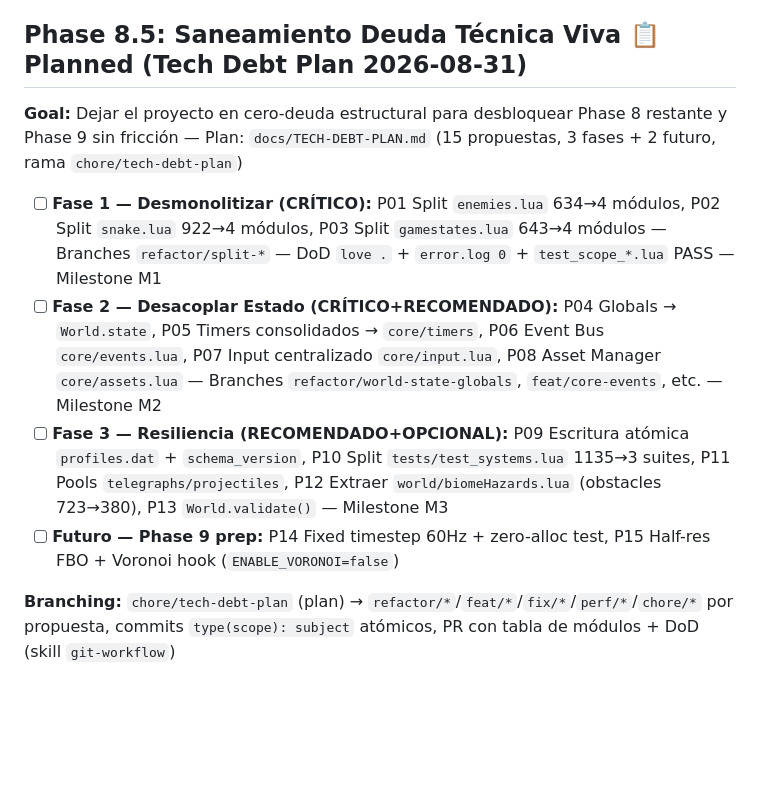
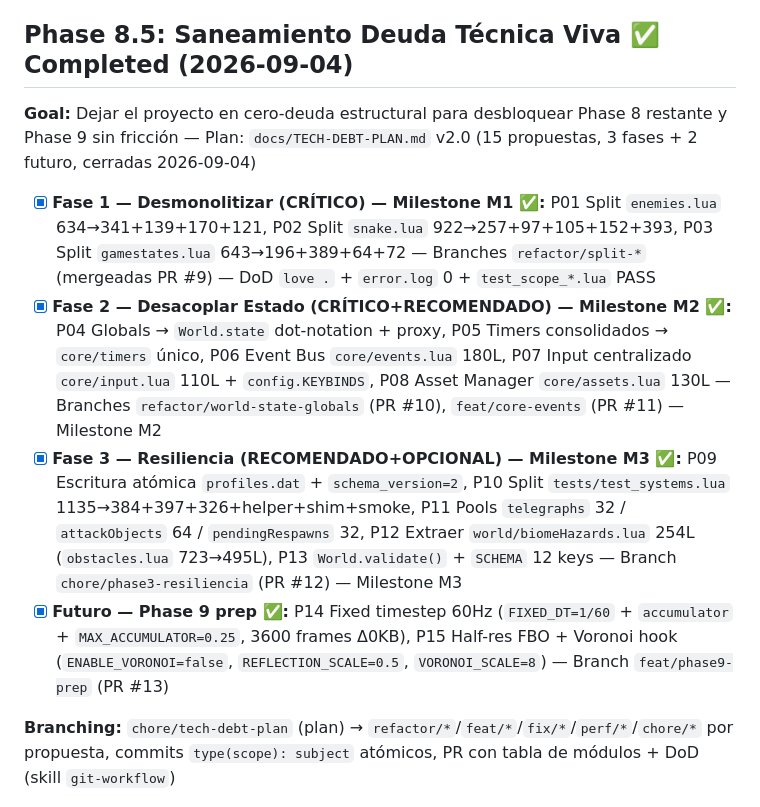
Before and after one commit to nastex123/Snake-with-Love2D, a Markdown page: docs/ROADMAP.md, the part around the change. GitHub-like rendering; blank space fills up the shorter version.

Commit message:
docs(roadmap): mark Phase 8.5 completed with M1 M2 M3
Qué: Phase 8.5 Planned -> Completed 2026-09-04, F1/F2/F3/Futuro [ ] -> [x] con métricas reales P01-P15 y PRs #9-#13. Por qué: TODO ya marca P01-P15 [x] y dev contiene merges, ROADMAP estaba desactualizado. Refs: TODO Planned 31:08:2026, TECH-DEBT-PLAN v2.0 pendiente.

```diff
--- a/docs/ROADMAP.md
+++ b/docs/ROADMAP.md
@@ -92,13 +92,13 @@
 - [ ] 10 Unlockable Game Modes (Endless, Rush, Pacifist, Boss Rush, Colossal Arena, Micro-Snake, Weekly Seed, Draft, Sudden Death, Maze Runner)
 - [ ] 80 Engineering & Gameplay Improvements Suite (Input ramp-up, corner buffering, AABB ray-cast pre-filter, half-res FBO reflections, Voronoi fracture, fixed timestep)
 
-## Phase 8.5: Saneamiento Deuda Técnica Viva 📋 Planned (Tech Debt Plan 2026-08-31)
-**Goal:** Dejar el proyecto en cero-deuda estructural para desbloquear Phase 8 restante y Phase 9 sin fricción — Plan: `docs/TECH-DEBT-PLAN.md` (15 propuestas, 3 fases + 2 futuro, rama `chore/tech-debt-plan`)
+## Phase 8.5: Saneamiento Deuda Técnica Viva ✅ Completed (2026-09-04)
+**Goal:** Dejar el proyecto en cero-deuda estructural para desbloquear Phase 8 restante y Phase 9 sin fricción — Plan: `docs/TECH-DEBT-PLAN.md` v2.0 (15 propuestas, 3 fases + 2 futuro, cerradas 2026-09-04)
 
-- [ ] **Fase 1 — Desmonolitizar (CRÍTICO):** P01 Split `enemies.lua` 634→4 módulos, P02 Split `snake.lua` 922→4 módulos, P03 Split `gamestates.lua` 643→4 módulos — Branches `refactor/split-*` — DoD `love .` + `error.log 0` + `test_scope_*.lua` PASS — Milestone M1
-- [ ] **Fase 2 — Desacoplar Estado (CRÍTICO+RECOMENDADO):** P04 Globals → `World.state`, P05 Timers consolidados → `core/timers`, P06 Event Bus `core/events.lua`, P07 Input centralizado `core/input.lua`, P08 Asset Manager `core/assets.lua` — Branches `refactor/world-state-globals`, `feat/core-events`, etc. — Milestone M2
-- [ ] **Fase 3 — Resiliencia (RECOMENDADO+OPCIONAL):** P09 Escritura atómica `profiles.dat` + `schema_version`, P10 Split `tests/test_systems.lua` 1135→3 suites, P11 Pools `telegraphs/projectiles`, P12 Extraer `world/biomeHazards.lua` (obstacles 723→380), P13 `World.validate()` — Milestone M3
-- [ ] **Futuro — Phase 9 prep:** P14 Fixed timestep 60Hz + zero-alloc test, P15 Half-res FBO + Voronoi hook (`ENABLE_VORONOI=false`)
+- [x] **Fase 1 — Desmonolitizar (CRÍTICO) — Milestone M1 ✅:** P01 Split `enemies.lua` 634→341+139+170+121, P02 Split `snake.lua` 922→257+97+105+152+393, P03 Split `gamestates.lua` 643→196+389+64+72 — Branches `refactor/split-*` (mergeadas PR #9) — DoD `love .` + `error.log` 0 + `test_scope_*.lua` PASS
+- [x] **Fase 2 — Desacoplar Estado (CRÍTICO+RECOMENDADO) — Milestone M2 ✅:** P04 Globals → `World.state` dot-notation + proxy, P05 Timers consolidados → `core/timers` único, P06 Event Bus `core/events.lua` 180L, P07 Input centralizado `core/input.lua` 110L + `config.KEYBINDS`, P08 Asset Manager `core/assets.lua` 130L — Branches `refactor/world-state-globals` (PR #10), `feat/core-events` (PR #11) — Milestone M2
+- [x] **Fase 3 — Resiliencia (RECOMENDADO+OPCIONAL) — Milestone M3 ✅:** P09 Escritura atómica `profiles.dat` + `schema_version=2`, P10 Split `tests/test_systems.lua` 1135→384+397+326+helper+shim+smoke, P11 Pools `telegraphs` 32 / `attackObjects` 64 / `pendingRespawns` 32, P12 Extraer `world/biomeHazards.lua` 254L (`obstacles.lua` 723→495L), P13 `World.validate()` + `SCHEMA` 12 keys — Branch `chore/phase3-resiliencia` (PR #12) — Milestone M3
+- [x] **Futuro — Phase 9 prep ✅:** P14 Fixed timestep 60Hz (`FIXED_DT=1/60` + `accumulator` + `MAX_ACCUMULATOR=0.25`, 3600 frames Δ0KB), P15 Half-res FBO + Voronoi hook (`ENABLE_VORONOI=false`, `REFLECTION_SCALE=0.5`, `VORONOI_SCALE=8`) — Branch `feat/phase9-prep` (PR #13)
 
 **Branching:** `chore/tech-debt-plan` (plan) → `refactor/*`/`feat/*`/`fix/*`/`perf/*`/`chore/*` por propuesta, commits `type(scope): subject` atómicos, PR con tabla de módulos + DoD (skill `git-workflow`)
 
```
